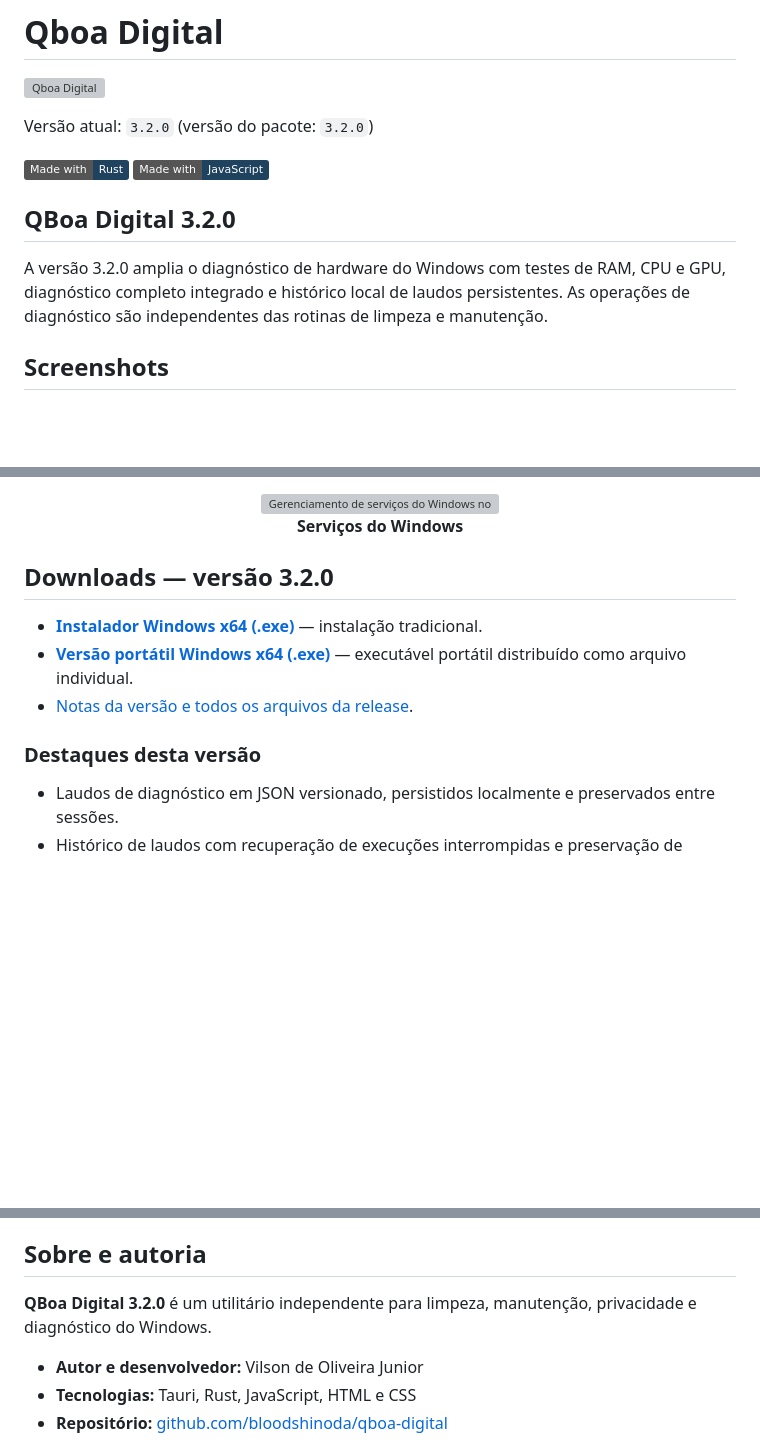
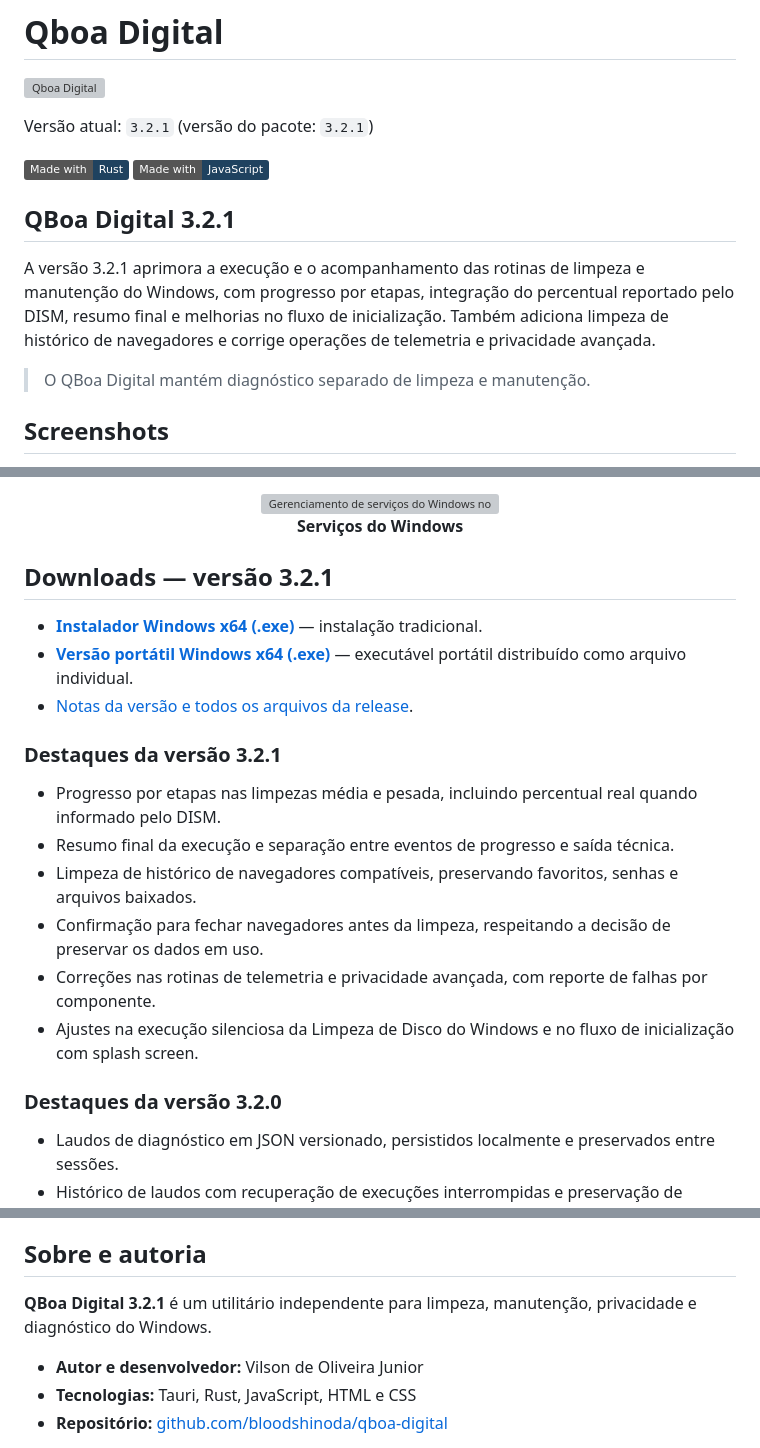
Before and after one commit to bloodshinoda/qboa-digital, a Markdown page: README.md, 3 parts joined by grey strips. GitHub-like rendering; badges without logos; blank space fills up the shorter version; grey boxes are pictures that could not be loaded.

Commit message:
Atualiza README para a release 3.2.1

```diff
--- a/README.md
+++ b/README.md
@@ -2,13 +2,15 @@
 
 ![Qboa Digital](src-tauri/icons/logo.png)
 
-Versão atual: `3.2.0` (versão do pacote: `3.2.0`)
+Versão atual: `3.2.1` (versão do pacote: `3.2.1`)
 
 [![made-with-rust](https://img.shields.io/badge/Made%20with-Rust-1f425f.svg)](https://www.rust-lang.org/) [![made-with-javascript](https://img.shields.io/badge/Made%20with-JavaScript-1f425f.svg)](https://www.javascript.com)
 
-## QBoa Digital 3.2.0
+## QBoa Digital 3.2.1
 
-A versão 3.2.0 amplia o diagnóstico de hardware do Windows com testes de RAM, CPU e GPU, diagnóstico completo integrado e histórico local de laudos persistentes. As operações de diagnóstico são independentes das rotinas de limpeza e manutenção.
+A versão 3.2.1 aprimora a execução e o acompanhamento das rotinas de limpeza e manutenção do Windows, com progresso por etapas, integração do percentual reportado pelo DISM, resumo final e melhorias no fluxo de inicialização. Também adiciona limpeza de histórico de navegadores e corrige operações de telemetria e privacidade avançada.
+
+> O QBoa Digital mantém diagnóstico separado de limpeza e manutenção.
 
 ## Screenshots
 
@@ -34,5 +36,5 @@ Capturas da interface do QBoa Digital. As imagens são hospedadas no repositóri
   <p><strong>Serviços do Windows</strong></p>
 </div>
 
-## Downloads — versão 3.2.0
+## Downloads — versão 3.2.1
 
@@ -42,5 +44,14 @@ Capturas da interface do QBoa Digital. As imagens são hospedadas no repositóri
 
-### Destaques desta versão
+### Destaques da versão 3.2.1
+
+- Progresso por etapas nas limpezas média e pesada, incluindo percentual real quando informado pelo DISM.
+- Resumo final da execução e separação entre eventos de progresso e saída técnica.
+- Limpeza de histórico de navegadores compatíveis, preservando favoritos, senhas e arquivos baixados.
+- Confirmação para fechar navegadores antes da limpeza, respeitando a decisão de preservar os dados em uso.
+- Correções nas rotinas de telemetria e privacidade avançada, com reporte de falhas por componente.
+- Ajustes na execução silenciosa da Limpeza de Disco do Windows e no fluxo de inicialização com splash screen.
+
+### Destaques da versão 3.2.0
 
 - Laudos de diagnóstico em JSON versionado, persistidos localmente e preservados entre sessões.
 - Histórico de laudos com recuperação de execuções interrompidas e preservação de resultados parciais.
@@ -228,7 +239,7 @@ A matriz de validação manual está em [docs/p0-windows-validation.md](docs/p0-
 
 ## Sobre e autoria
 
-**QBoa Digital 3.2.0** é um utilitário independente para limpeza, manutenção, privacidade e diagnóstico do Windows.
+**QBoa Digital 3.2.1** é um utilitário independente para limpeza, manutenção, privacidade e diagnóstico do Windows.
 
 - **Autor e desenvolvedor:** Vilson de Oliveira Junior
 - **Tecnologias:** Tauri, Rust, JavaScript, HTML e CSS
```
Also changed, not shown: other parts of README.md (+3 -3 lines).
